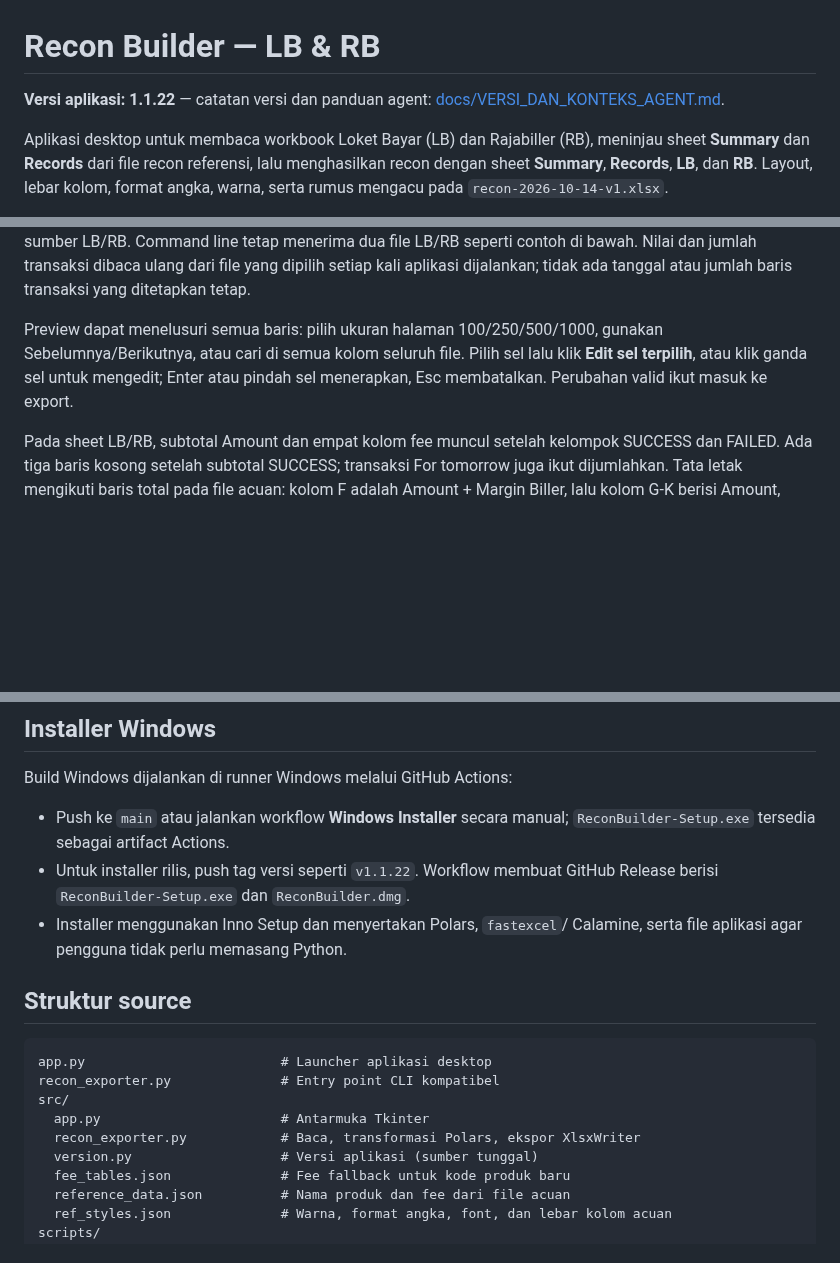
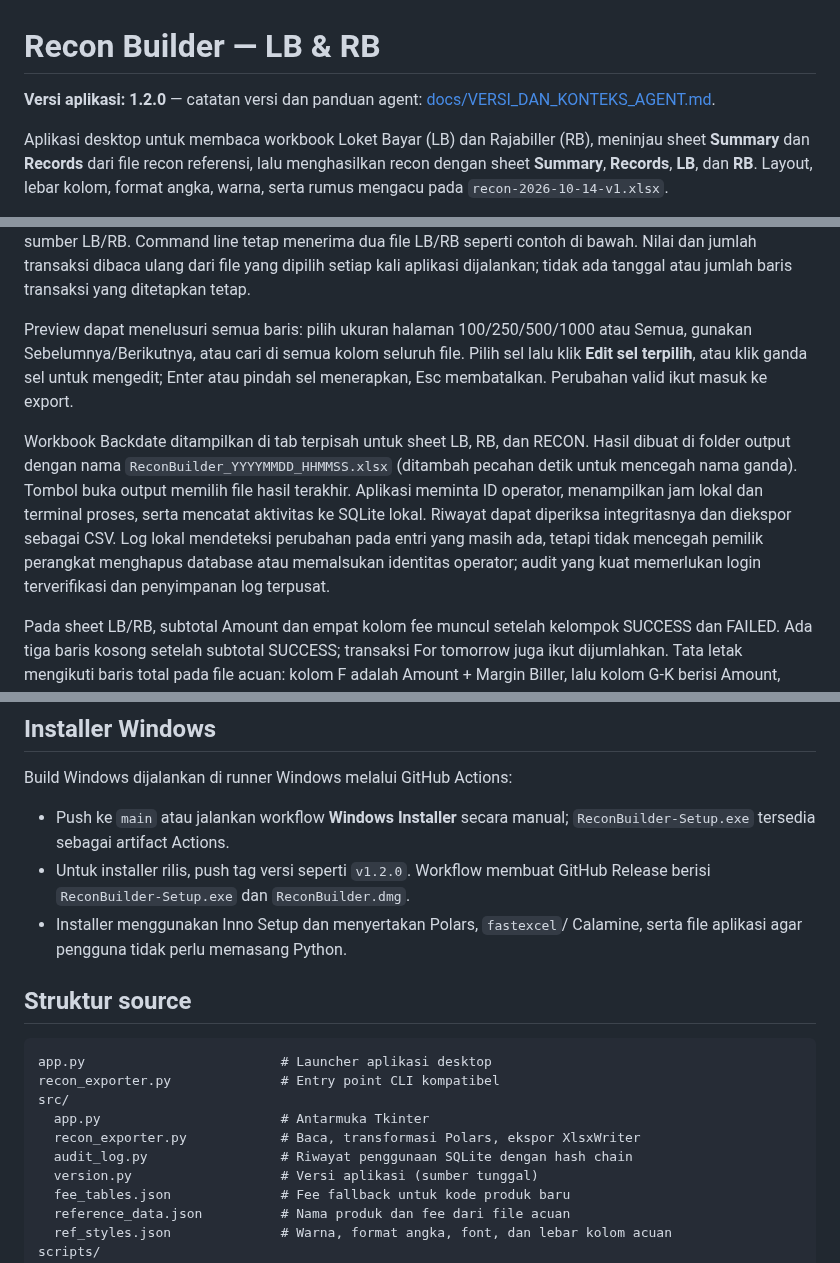
Before and after one commit to thole1808/finance-topik-excel-split-export-recon, a Markdown page: README.md, 3 parts joined by grey strips. GitHub-like rendering; blank space fills up the shorter version.

Commit message:
Add usage history and improve finance workflow UI

```diff
--- a/README.md
+++ b/README.md
@@ -1,6 +1,6 @@
 # Recon Builder — LB & RB
 
-**Versi aplikasi: 1.1.22** — catatan versi dan panduan agent:
+**Versi aplikasi: 1.2.0** — catatan versi dan panduan agent:
 [docs/VERSI_DAN_KONTEKS_AGENT.md](docs/VERSI_DAN_KONTEKS_AGENT.md).
 
 Aplikasi desktop untuk membaca workbook Loket Bayar (LB) dan Rajabiller (RB),
@@ -43,11 +43,21 @@ Nilai dan jumlah transaksi dibaca ulang dari file yang dipilih setiap kali
 aplikasi dijalankan; tidak ada tanggal atau jumlah baris transaksi yang
 ditetapkan tetap.
 
-Preview dapat menelusuri semua baris: pilih ukuran halaman 100/250/500/1000,
+Preview dapat menelusuri semua baris: pilih ukuran halaman 100/250/500/1000 atau Semua,
 gunakan Sebelumnya/Berikutnya, atau cari di semua kolom seluruh file. Pilih
 sel lalu klik **Edit sel terpilih**, atau klik ganda sel untuk mengedit; Enter
 atau pindah sel menerapkan, Esc membatalkan. Perubahan valid ikut masuk ke
 export.
+
+Workbook Backdate ditampilkan di tab terpisah untuk sheet LB, RB, dan RECON.
+Hasil dibuat di folder output dengan nama `ReconBuilder_YYYYMMDD_HHMMSS.xlsx`
+(ditambah pecahan detik untuk mencegah nama ganda). Tombol buka output memilih
+file hasil terakhir. Aplikasi meminta ID operator, menampilkan jam lokal dan
+terminal proses, serta mencatat aktivitas ke SQLite lokal. Riwayat dapat
+diperiksa integritasnya dan diekspor sebagai CSV. Log lokal mendeteksi perubahan
+pada entri yang masih ada, tetapi tidak mencegah pemilik perangkat menghapus
+database atau memalsukan identitas operator; audit yang kuat memerlukan login
+terverifikasi dan penyimpanan log terpusat.
 
 Pada sheet LB/RB, subtotal Amount dan empat kolom fee muncul setelah kelompok
 SUCCESS dan FAILED. Ada tiga baris kosong setelah subtotal SUCCESS; transaksi
@@ -87,7 +97,7 @@ Build Windows dijalankan di runner Windows melalui GitHub Actions:
 
 - Push ke `main` atau jalankan workflow **Windows Installer** secara manual;
   `ReconBuilder-Setup.exe` tersedia sebagai artifact Actions.
-- Untuk installer rilis, push tag versi seperti `v1.1.22`. Workflow membuat
+- Untuk installer rilis, push tag versi seperti `v1.2.0`. Workflow membuat
   GitHub Release berisi `ReconBuilder-Setup.exe` dan `ReconBuilder.dmg`.
 - Installer menggunakan Inno Setup dan menyertakan Polars, `fastexcel`/
   Calamine, serta file aplikasi agar pengguna tidak perlu memasang Python.
@@ -100,6 +110,7 @@ recon_exporter.py              # Entry point CLI kompatibel
 src/
   app.py                       # Antarmuka Tkinter
   recon_exporter.py            # Baca, transformasi Polars, ekspor XlsxWriter
+  audit_log.py                 # Riwayat penggunaan SQLite dengan hash chain
   version.py                   # Versi aplikasi (sumber tunggal)
   fee_tables.json              # Fee fallback untuk kode produk baru
   reference_data.json          # Nama produk dan fee dari file acuan
```
Also changed, not shown: docs/PANDUAN_FINANCE.md (+40 -6 lines), docs/VERSI_DAN_KONTEKS_AGENT.md (+39 -5 lines), docs/flow-recon-finance.jpg, docs/flow-recon-finance.png, 6 other files.
